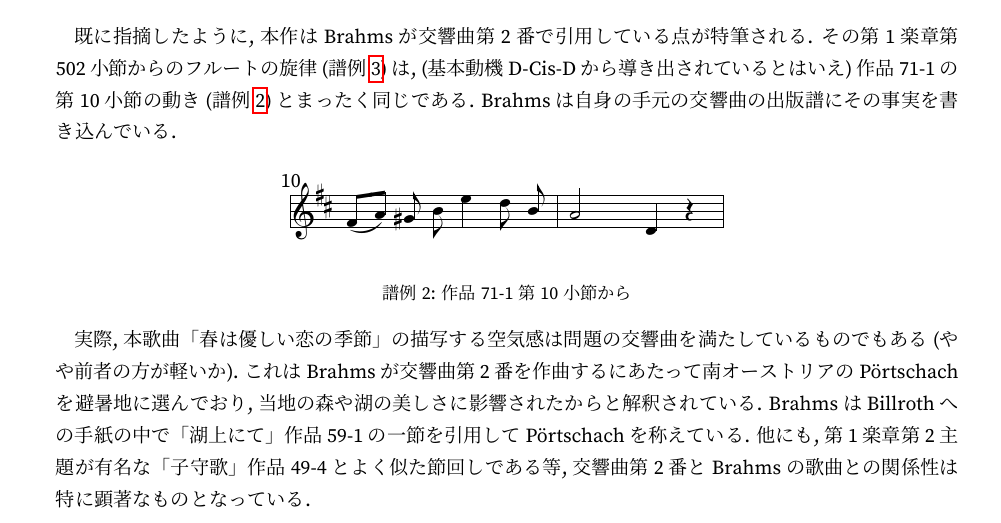
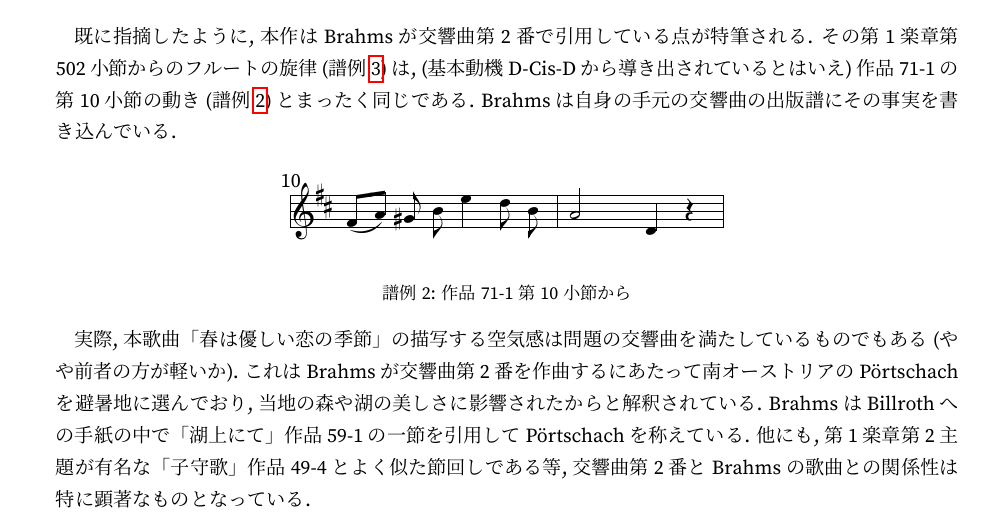
Before and after one commit to jb083/op071, a LaTeX document (op071.tex, which reads tex/071-1.tex): part of page 3 of 6, cut so that both start at the same text. The pictures show the PDF file op071.pdf that the author committed with the source.

Commit message:
revise ./tex/071-1.tex

```diff
--- a/tex/071-1.tex
+++ b/tex/071-1.tex
@@ -153,7 +153,7 @@ Brahmsは自身の手元の交響曲の出版譜にその事実を書き込ん
 \startextract%
 \Notes\ibu{0}{f}{+3}\islurd{1}{f}\qb{0}{f}\tbu{0}\tslur{1}{h}\qb{0}{h}\sh{g}\cu{g}\cl{i}\enotes
 \NOtes\ql{l}\enotes
-\Notes\cl{k}\cu{i}\enotes
+\Notes\cl{k}\cl{i}\enotes
 \bar
 \NOtes\hu{h*}\qu{d}\qp\enotes
 \endextract
```
Also changed, not shown: op071.pdf.
